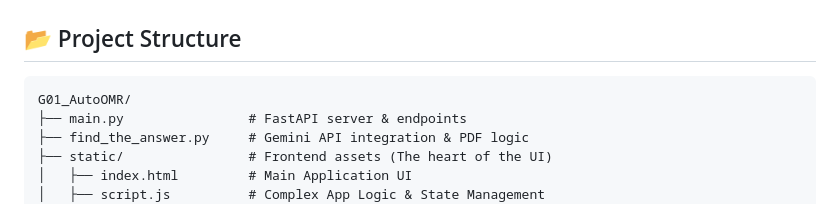
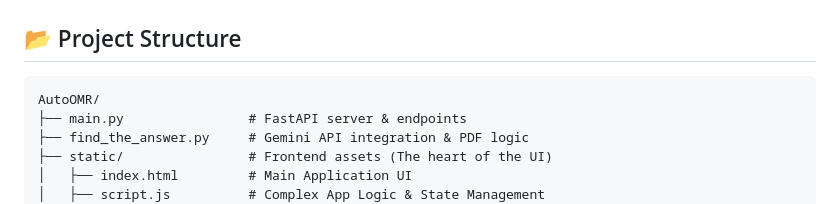
Before and after one commit to ijunho0125/AutoOMR, a Markdown page: README.md, the part around the change. Drawn GitHub-style.

````diff
--- a/README.md
+++ b/README.md
@@ -71,7 +71,7 @@ AI Smart OMR is a premium web-based application that automatically analyzes exam
 ## 📂 Project Structure
 
 ```
-G01_AutoOMR/
+AutoOMR/
 ├── main.py                # FastAPI server & endpoints
 ├── find_the_answer.py     # Gemini API integration & PDF logic
 ├── static/                # Frontend assets (The heart of the UI)
````
